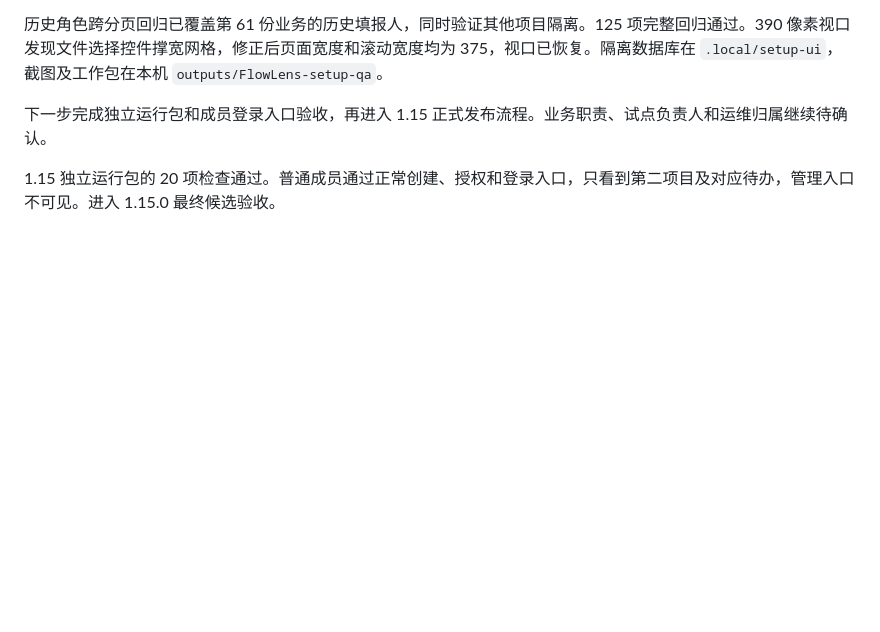
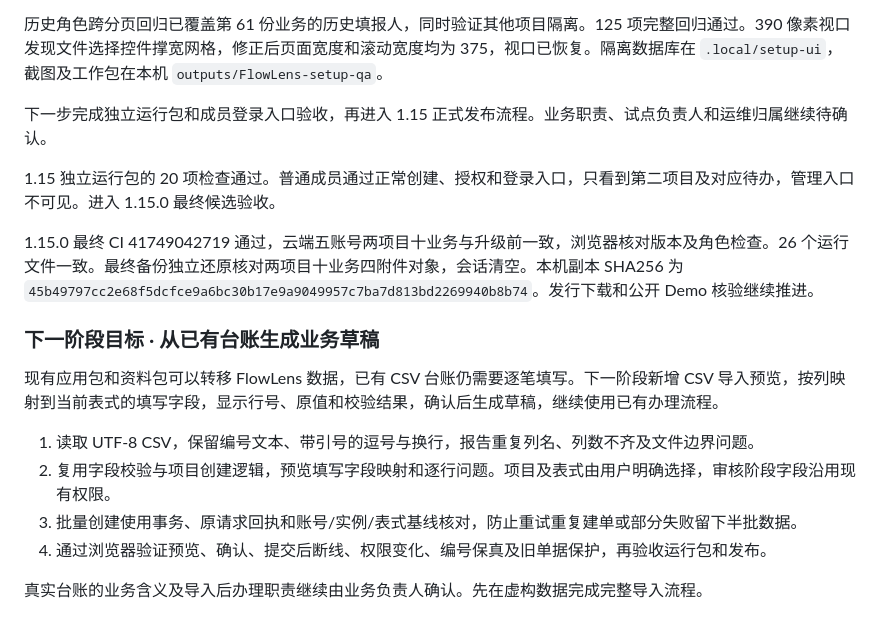
Before and after one commit to hanxiaochi/FlowLens, a Markdown page: docs/delivery-plan.md, the part around the change. Drawn GitHub-style; blank space fills up the shorter version.

```diff
--- a/docs/delivery-plan.md
+++ b/docs/delivery-plan.md
@@ -563,3 +563,16 @@ GitHub 四份发行 ZIP 和校验清单已发布，重新下载团队运行包
 下一步完成独立运行包和成员登录入口验收，再进入 1.15 正式发布流程。业务职责、试点负责人和运维归属继续待确认。
 
 1.15 独立运行包的 20 项检查通过。普通成员通过正常创建、授权和登录入口，只看到第二项目及对应待办，管理入口不可见。进入 1.15.0 最终候选验收。
+
+1.15.0 最终 CI 41749042719 通过，云端五账号两项目十业务与升级前一致，浏览器核对版本及角色检查。26 个运行文件一致。最终备份独立还原核对两项目十业务四附件对象，会话清空。本机副本 SHA256 为 `45b49797cc2e68f5dcfce9a6bc30b17e9a9049957c7ba7d813bd2269940b8b74`。发行下载和公开 Demo 核验继续推进。
+
+### 下一阶段目标 · 从已有台账生成业务草稿
+
+现有应用包和资料包可以转移 FlowLens 数据，已有 CSV 台账仍需要逐笔填写。下一阶段新增 CSV 导入预览，按列映射到当前表式的填写字段，显示行号、原值和校验结果，确认后生成草稿，继续使用已有办理流程。
+
+1. 读取 UTF-8 CSV，保留编号文本、带引号的逗号与换行，报告重复列名、列数不齐及文件边界问题。
+2. 复用字段校验与项目创建逻辑，预览填写字段映射和逐行问题。项目及表式由用户明确选择，审核阶段字段沿用现有权限。
+3. 批量创建使用事务、原请求回执和账号/实例/表式基线核对，防止重试重复建单或部分失败留下半批数据。
+4. 通过浏览器验证预览、确认、提交后断线、权限变化、编号保真及旧单据保护，再验收运行包和发布。
+
+真实台账的业务含义及导入后办理职责继续由业务负责人确认。先在虚构数据完成完整导入流程。
```
Also changed, not shown: README.en.md (+6 -4 lines), README.md (+6 -4 lines), docs/images/project-roles-1.15.png (added).
